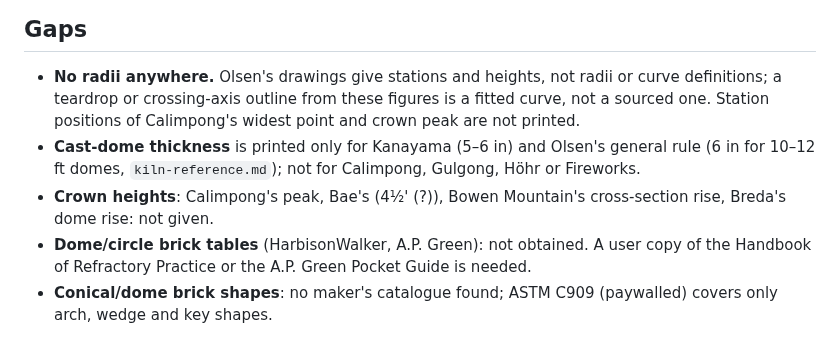
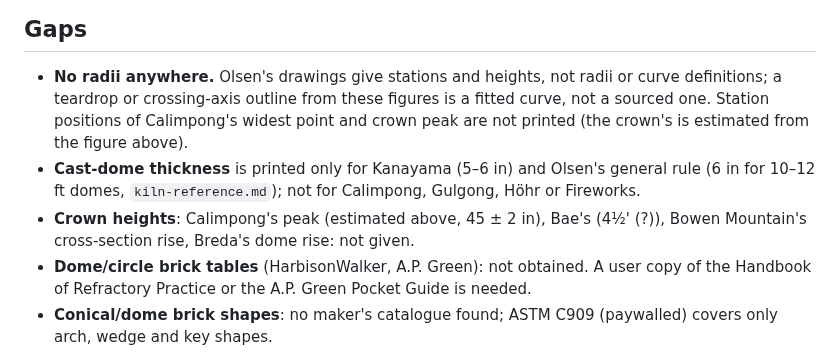
Before and after one commit to AaronFilson/kilndesigner, a Markdown page: docs/research/curved-kilns.md, the part around one of its changes. Rendered like a GitHub page.

```diff
--- a/docs/research/curved-kilns.md
+++ b/docs/research/curved-kilns.md
@@ -252,10 +280,11 @@ kiln is an assumption the engine must state.
 
 - **No radii anywhere.** Olsen's drawings give stations and heights, not radii or curve
   definitions; a teardrop or crossing-axis outline from these figures is a fitted curve, not a
-  sourced one. Station positions of Calimpong's widest point and crown peak are not printed.
+  sourced one. Station positions of Calimpong's widest point and crown peak are not printed
+  (the crown's is estimated from the figure above).
 - **Cast-dome thickness** is printed only for Kanayama (5–6 in) and Olsen's general rule (6 in
   for 10–12 ft domes, `kiln-reference.md`); not for Calimpong, Gulgong, Höhr or Fireworks.
-- **Crown heights**: Calimpong's peak, Bae's (4½' (?)), Bowen Mountain's cross-section rise,
+- **Crown heights**: Calimpong's peak (estimated above, 45 ± 2 in), Bae's (4½' (?)), Bowen Mountain's cross-section rise,
   Breda's dome rise: not given.
 - **Dome/circle brick tables** (HarbisonWalker, A.P. Green): not obtained. A user copy of the
   Handbook of Refractory Practice or the A.P. Green Pocket Guide is needed.
```
Also changed, not shown: other parts of docs/research/curved-kilns.md (+28 -0 lines).
